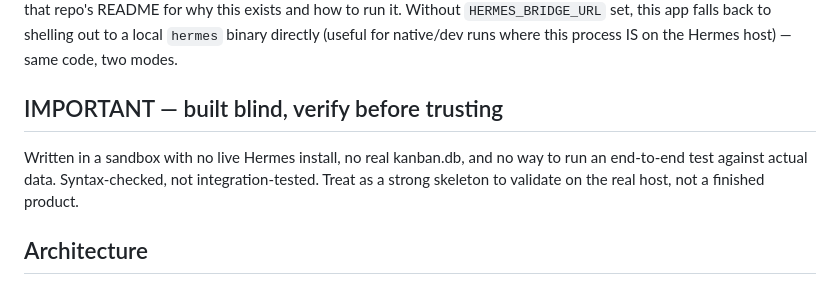
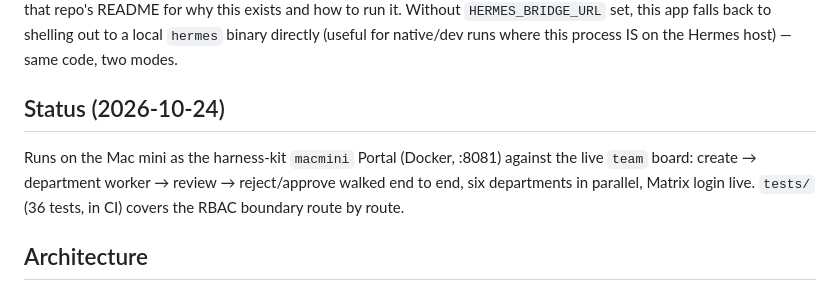
Before and after one commit to tomthebuzz/hermes-wrappers, a Markdown page: README.md, the part around the change. Drawn GitHub-style.

Commit message:
README: replace the 'built blind' notice with the validated status
Co-Authored-By: Claude Opus 5.5 <noreply@anthropic.com>
Claude-Session: https://claude.ai/code/session_015WHf5ee7q9SNrmPVrVrvCx

```diff
--- a/README.md
+++ b/README.md
@@ -36,12 +36,12 @@ and how to run it. Without `HERMES_BRIDGE_URL` set, this app falls back to
 shelling out to a local `hermes` binary directly (useful for native/dev
 runs where this process IS on the Hermes host) — same code, two modes.
 
-## IMPORTANT — built blind, verify before trusting
+## Status (2026-10-24)
 
-Written in a sandbox with no live Hermes install, no real kanban.db, and no
-way to run an end-to-end test against actual data. Syntax-checked, not
-integration-tested. Treat as a strong skeleton to validate on the real host,
-not a finished product.
+Runs on the Mac mini as the harness-kit `macmini` Portal (Docker, :8081)
+against the live `team` board: create → department worker → review →
+reject/approve walked end to end, six departments in parallel, Matrix login
+live. `tests/` (36 tests, in CI) covers the RBAC boundary route by route.
 
 ## Architecture
 
```
